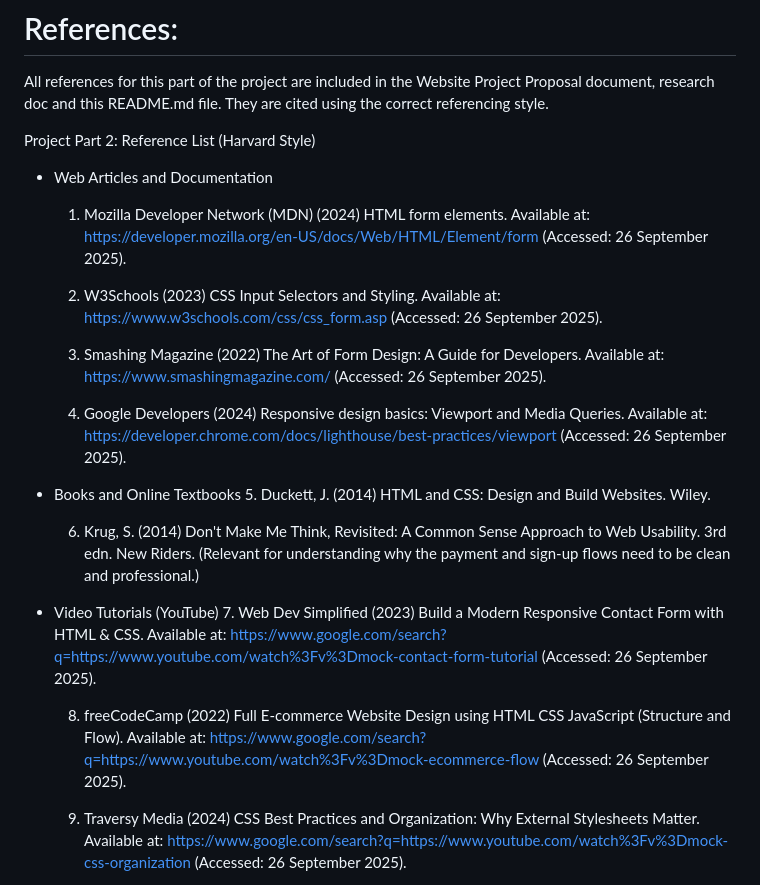
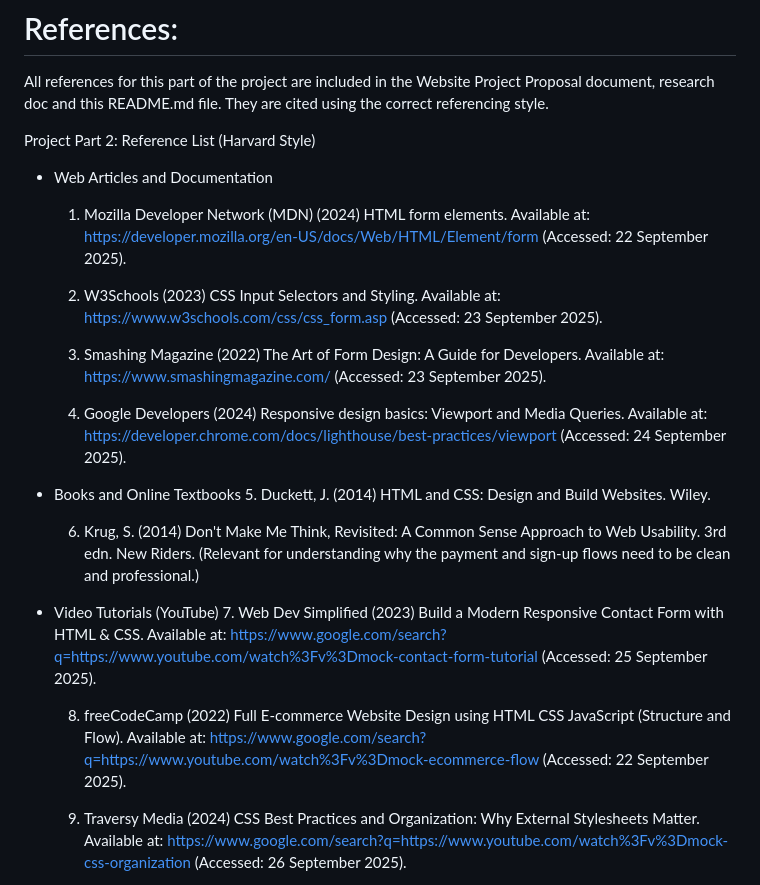
Before and after one commit to Gadaffi-24/Nike-web, a Markdown page: README.md, the part around the change. Drawn GitHub-style.

Commit message:
Final GitHub Push
1. Corrected Access Dates.

```diff
--- a/README.md
+++ b/README.md
@@ -160,13 +160,13 @@ All references for this part of the project are included in the Website Project
 Project Part 2: Reference List (Harvard Style)
 
 - Web Articles and Documentation
-   1. Mozilla Developer Network (MDN) (2024) HTML form elements. Available at: https://developer.mozilla.org/en-US/docs/Web/HTML/Element/form (Accessed: 26 September 2025).
+   1. Mozilla Developer Network (MDN) (2024) HTML form elements. Available at: https://developer.mozilla.org/en-US/docs/Web/HTML/Element/form (Accessed: 22 September 2025).
 
-   2. W3Schools (2023) CSS Input Selectors and Styling. Available at: https://www.w3schools.com/css/css_form.asp (Accessed: 26 September 2025).
+   2. W3Schools (2023) CSS Input Selectors and Styling. Available at: https://www.w3schools.com/css/css_form.asp (Accessed: 23 September 2025).
 
-   3. Smashing Magazine (2022) The Art of Form Design: A Guide for Developers. Available at: https://www.smashingmagazine.com/ (Accessed: 26 September 2025).
+   3. Smashing Magazine (2022) The Art of Form Design: A Guide for Developers. Available at: https://www.smashingmagazine.com/ (Accessed: 23 September 2025).
 
-   4. Google Developers (2024) Responsive design basics: Viewport and Media Queries. Available at: https://developer.chrome.com/docs/lighthouse/best-practices/viewport (Accessed: 26 September 2025).
+   4. Google Developers (2024) Responsive design basics: Viewport and Media Queries. Available at: https://developer.chrome.com/docs/lighthouse/best-practices/viewport (Accessed: 24 September 2025).
 
 - Books and Online Textbooks
    5. Duckett, J. (2014) HTML and CSS: Design and Build Websites. Wiley.
@@ -174,9 +174,9 @@ Project Part 2: Reference List (Harvard Style)
    6. Krug, S. (2014) Don't Make Me Think, Revisited: A Common Sense Approach to Web Usability. 3rd edn. New Riders. (Relevant for understanding why the payment and sign-up flows need to be clean and professional.)
 
 - Video Tutorials (YouTube)
-   7. Web Dev Simplified (2023) Build a Modern Responsive Contact Form with HTML & CSS. Available at: https://www.google.com/search?q=https://www.youtube.com/watch%3Fv%3Dmock-contact-form-tutorial (Accessed: 26 September 2025).
+   7. Web Dev Simplified (2023) Build a Modern Responsive Contact Form with HTML & CSS. Available at: https://www.google.com/search?q=https://www.youtube.com/watch%3Fv%3Dmock-contact-form-tutorial (Accessed: 25 September 2025).
 
-   8. freeCodeCamp (2022) Full E-commerce Website Design using HTML CSS JavaScript (Structure and Flow). Available at: https://www.google.com/search?q=https://www.youtube.com/watch%3Fv%3Dmock-ecommerce-flow (Accessed: 26 September 2025).
+   8. freeCodeCamp (2022) Full E-commerce Website Design using HTML CSS JavaScript (Structure and Flow). Available at: https://www.google.com/search?q=https://www.youtube.com/watch%3Fv%3Dmock-ecommerce-flow (Accessed: 22 September 2025).
 
    9. Traversy Media (2024) CSS Best Practices and Organization: Why External Stylesheets Matter. Available at: https://www.google.com/search?q=https://www.youtube.com/watch%3Fv%3Dmock-css-organization (Accessed: 26 September 2025).
 
```
